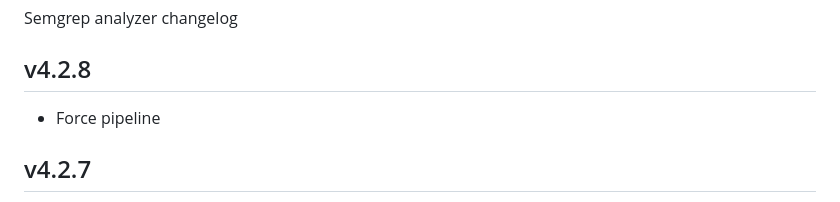
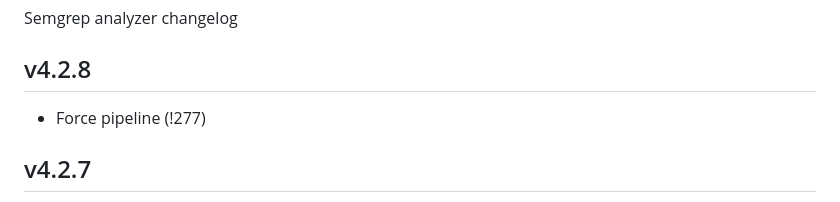
Before and after one commit to liam-ng/gitlab-semgrep-rules, a Markdown page: CHANGELOG.md, the part around the change. Drawn GitHub-style.

```diff
--- a/CHANGELOG.md
+++ b/CHANGELOG.md
@@ -1,7 +1,7 @@
 Semgrep analyzer changelog
 
 ## v4.2.8
-- Force pipeline
+- Force pipeline (!277)
 
 ## v4.2.7
 - upgrade [`Semgrep`](https://github.com/returntocorp/semgrep) version [`1.17.1` => [`1.21.0`](https://github.com/returntocorp/semgrep/releases/tag/v1.21.0)] (!257)
```
